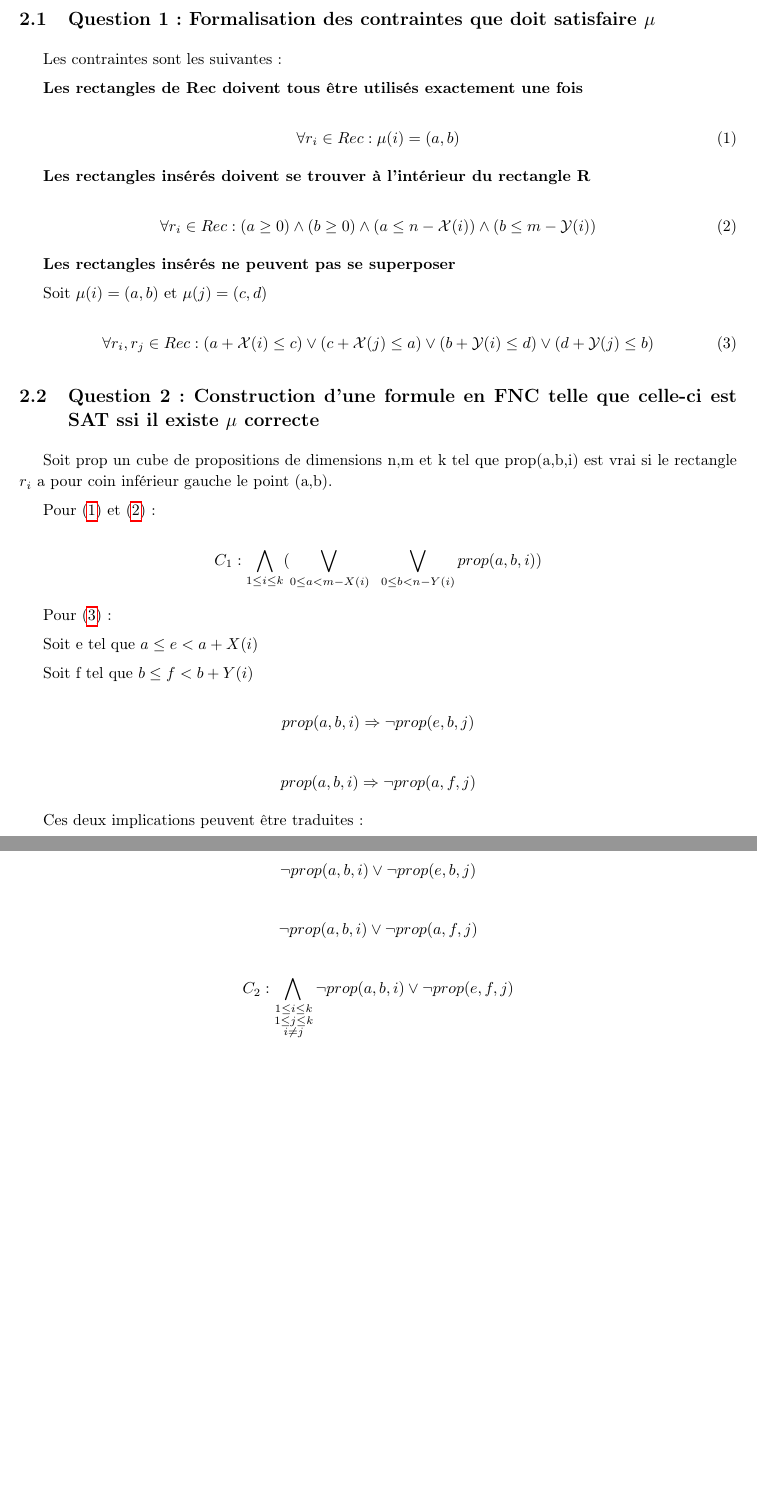
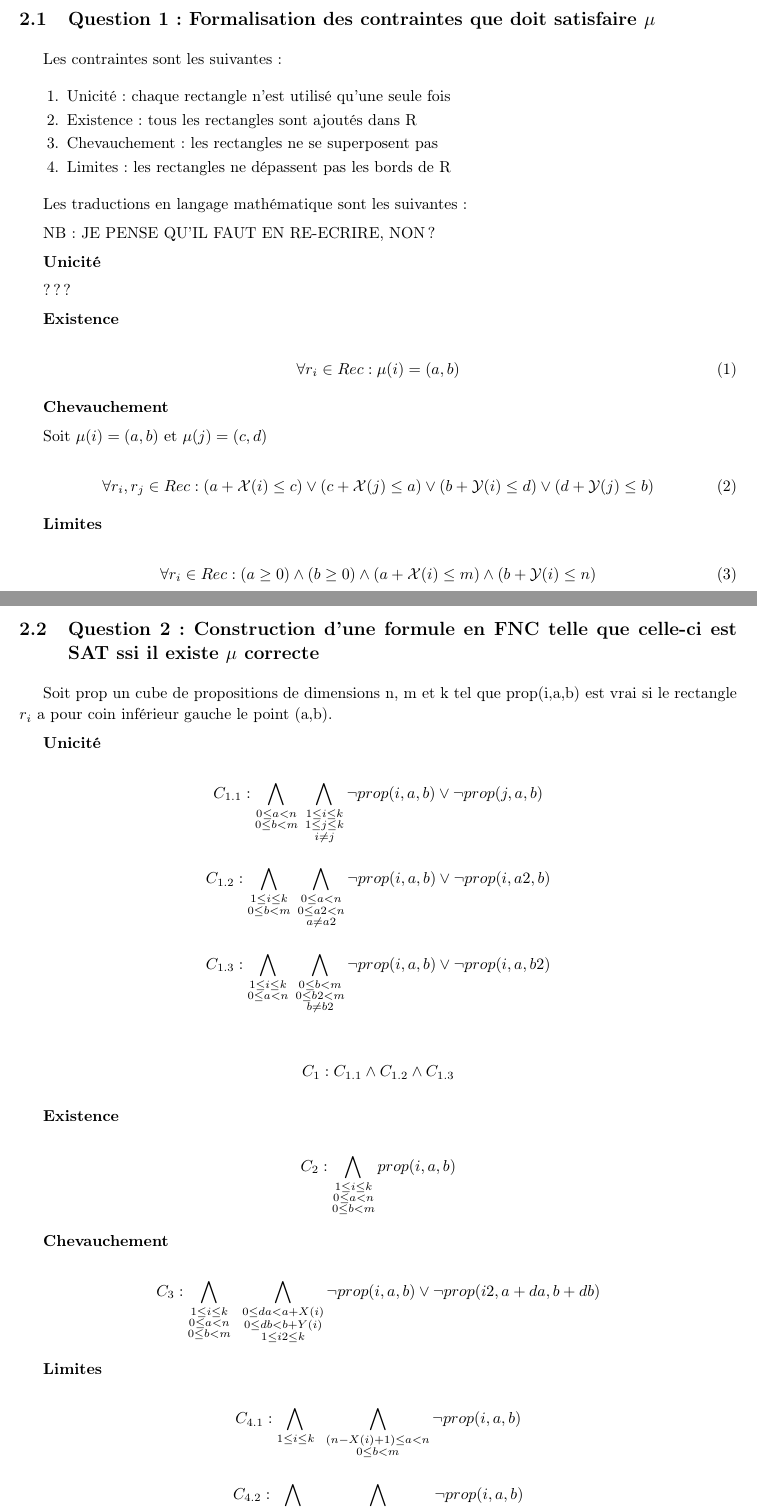
Before and after one commit to BamBalaam/SAT-OPP, a LaTeX document (report/report.tex): two parts of pages 3 and 4 of 5 before the commit and two parts of pages 3 and 4 of 6 after it, joined at a grey line, cut so that both start at the same text, the shorter picture padded with empty space. Compiled offline with pdfLaTeX.

Commit message:
NEW FNC, FRESHgit add ../report/report.tex

```diff
--- a/report/report.tex
+++ b/report/report.tex
@@ -127,60 +127,86 @@ Soient $\mathcal{X}$ et $\mathcal{Y}$ deux fonctions qui donnent la largeur et l
 
 Les contraintes sont les suivantes:
 
-\textbf{Les rectangles de Rec doivent tous être utilisés exactement une fois}
+\begin{enumerate}
+\item Unicité : chaque rectangle n'est utilisé qu'une seule fois
+\item Existence : tous les rectangles sont ajoutés dans R
+\item Chevauchement : les rectangles ne se superposent pas
+\item Limites : les rectangles ne dépassent pas les bords de R
+\end{enumerate}
+
+Les traductions en langage mathématique sont les suivantes:
+
+NB: JE PENSE QU'IL FAUT EN RE-ECRIRE, NON?
+
+\textbf{Unicité}
+
+???
+
+\textbf{Existence}
 
 \begin{equation}
-\label{eq:cont1}
+\label{eq:existence}
 \forall r_i \in Rec : \mu(i) = (a,b)
 \end{equation}
 
-\textbf{Les rectangles insérés doivent se trouver à l'intérieur du rectangle R}
-
-\begin{equation}
-\label{eq:cont5}
-\forall r_i \in Rec : (a \geq 0) \land (b \geq 0) \land (a \leq n - \mathcal{X}(i)) \land (b \leq m - \mathcal{Y}(i))
-\end{equation}
-
-\textbf{Les rectangles insérés ne peuvent pas se superposer}
+\textbf{Chevauchement}
 
 Soit $\mu(i) = (a,b)$ et $\mu(j) = (c,d)$
 
 \begin{equation}
-\label{eq:cont6}
+\label{eq:chevauchement}
 \forall r_i,r_j \in Rec : (a + \mathcal{X}(i) \leq c) \lor (c + \mathcal{X}(j) \leq a) \lor (b + \mathcal{Y}(i) \leq d) \lor (d + \mathcal{Y}(j) \leq b)
 \end{equation}
 
+\textbf{Limites}
+
+\begin{equation}
+\label{eq:limites}
+\forall r_i \in Rec : (a \geq 0) \land (b \geq 0) \land (a+\mathcal{X}(i) \leq m) \land (b + \mathcal{Y}(i) \leq n)
+\end{equation}
+
+\newpage
+
 \subsection{Question 2: Construction d'une formule en FNC telle que celle-ci est SAT ssi il existe $\mu$ correcte}
 
-Soit prop un cube de propositions de dimensions n,m et k tel que prop(a,b,i) est vrai si le rectangle $r_i$ a pour coin inférieur gauche le point (a,b).
+Soit prop un cube de propositions de dimensions n, m et k tel que prop(i,a,b) est vrai si le rectangle $r_i$ a pour coin inférieur gauche le point (a,b).
 
-Pour \eqref{eq:cont1} et \eqref{eq:cont5}:
+\textbf{Unicité}
 
-$$C_1 : \bigwedge_{1 \leq i \leq k} ( \bigvee_{0 \leq a < m - X(i)}\;\; \bigvee_{0 \leq b < n - Y(i)} prop(a,b,i)) $$
+$$C_{1.1} : \bigwedge_{\substack{0 \leq a < n \\ 0 \leq b < m}}\; \bigwedge_{\substack{1 \leq i \leq k \\ 1 \leq j \leq k \\ i \neq j}} \neg prop(i,a,b) \lor \neg prop(j,a,b)$$
 
+$$C_{1.2} : \bigwedge_{\substack{1 \leq i \leq k \\ 0 \leq b < m}}\; \bigwedge_{\substack{0 \leq a < n \\ 0 \leq a2 < n \\ a \neq a2}} \neg prop(i,a,b) \lor \neg prop(i,a2,b)$$
 
-Pour \eqref{eq:cont6}:
+$$C_{1.3} : \bigwedge_{\substack{1 \leq i \leq k \\ 0 \leq a < n}}\; \bigwedge_{\substack{0 \leq b < m \\ 0 \leq b2 < m \\ b \neq b2}} \neg prop(i,a,b) \lor \neg prop(i,a,b2)$$
 
-Soit e tel que $a \leq e < a + X(i)$
+\begin{center}
+$$C_1: C_{1.1} \wedge C_{1.2} \wedge C_{1.3}$$
+\end{center}
 
-Soit f tel que $b \leq f < b + Y(i)$
+\textbf{Existence}
 
-$$prop(a,b,i) \Rightarrow \neg prop(e,b,j)$$
+$$C_2 : \bigwedge_{\substack{1 \leq i \leq k \\ 0 \leq a < n \\ 0 \leq b < m }} prop(i,a,b) $$
 
-$$prop(a,b,i) \Rightarrow \neg prop(a,f,j)$$
+\textbf{Chevauchement}
 
-Ces deux implications peuvent être traduites:
+$$C_3 : \bigwedge_{\substack{1 \leq i \leq k \\ 0 \leq a < n \\ 0 \leq b < m}}\;\; \bigwedge_{\substack{0 \leq da< a + X(i) \\ 0 \leq db < b + Y(i) \\ 1 \leq i2 \leq k}} \neg prop(i,a,b) \lor \neg prop(i2,a+da,b+db)$$
 
-$$\neg prop(a,b,i) \lor \neg prop(e,b,j)$$
+\textbf{Limites}
 
-$$\neg prop(a,b,i) \lor \neg prop(a,f,j)$$
+$$C_{4.1} : \bigwedge_{1 \leq i \leq k} \;\; \bigwedge_{\substack{(n-X(i)+1) \leq a < n \\ 0 \leq b < m}} \neg prop(i,a,b)$$
 
-$$C_{2} : \bigwedge_{\substack{1 \leq i \leq k \\ 1 \leq j \leq k \\ i \neq j}} \neg prop(a,b,i) \lor \neg prop(e,f,j)$$
+$$C_{4.2} : \bigwedge_{1 \leq i \leq k} \;\; \bigwedge_{\substack{(m-Y(i)+1) \leq b < m \\ 0 \leq a < n}} \neg prop(i,a,b)$$
+
+\begin{center}
+$$C_4: C_{4.1} \wedge C_{4.2}$$
+\end{center}
 
 
 \begin{center}
-$$FNC: C_1 \wedge C_2$$
+$$FNC: C_1 \wedge C_2 \wedge C_3 \wedge C_4$$
 \end{center}
+
+\newpage
 
 \subsection{Question 3: Implémentation et tests sur des exemples simples}
 
```
Also changed, not shown: report/report.tex (14 more changed lines).
